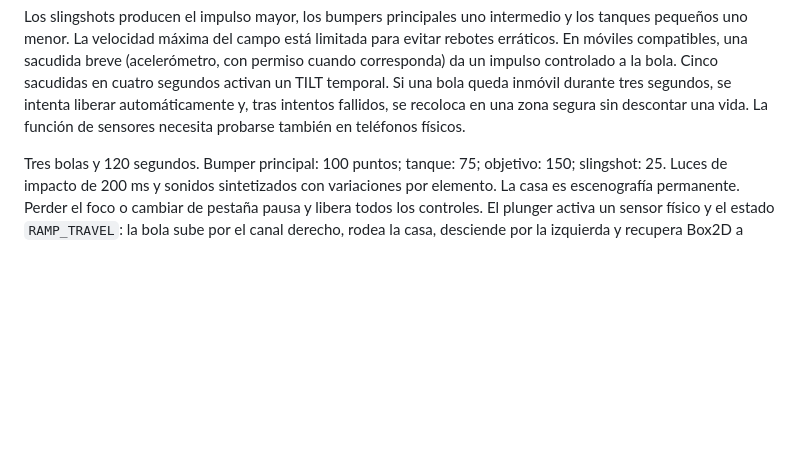
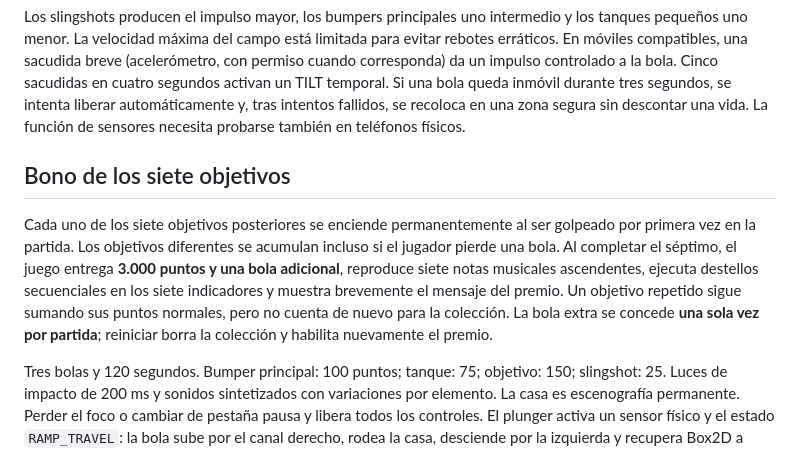
Before and after one commit to cebx3001/Ferrisariato-, a Markdown page: games/pinball/README.md, the part around the change. Rendered like a GitHub page; blank space fills up the shorter version.

Commit message:
docs(pinball): describe seven-target extra-ball bonus

```diff
--- a/games/pinball/README.md
+++ b/games/pinball/README.md
@@ -42,6 +42,18 @@ temporal. Si una bola queda inmóvil durante tres segundos, se intenta
 liberar automáticamente y, tras intentos fallidos, se recoloca en una zona
 segura sin descontar una vida. La función de sensores necesita probarse
 también en teléfonos físicos.
+
+## Bono de los siete objetivos
+
+Cada uno de los siete objetivos posteriores se enciende permanentemente al
+ser golpeado por primera vez en la partida. Los objetivos diferentes se
+acumulan incluso si el jugador pierde una bola. Al completar el séptimo,
+el juego entrega **3.000 puntos y una bola adicional**, reproduce siete notas
+musicales ascendentes, ejecuta destellos secuenciales en los siete indicadores
+y muestra brevemente el mensaje del premio. Un objetivo repetido sigue
+sumando sus puntos normales, pero no cuenta de nuevo para la colección.
+La bola extra se concede **una sola vez por partida**; reiniciar borra la
+colección y habilita nuevamente el premio.
 
 Tres bolas y 120 segundos. Bumper principal: 100 puntos; tanque: 75;
 objetivo: 150; slingshot: 25. Luces de impacto de 200 ms y sonidos sintetizados
```
